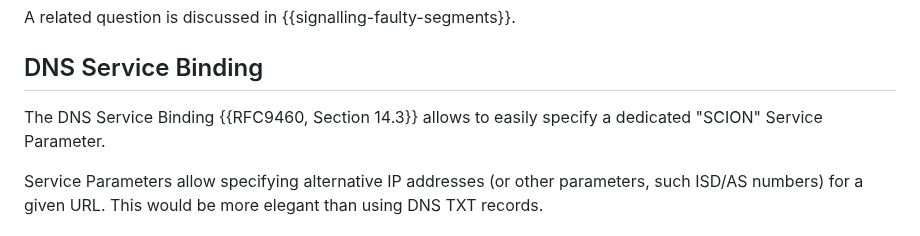
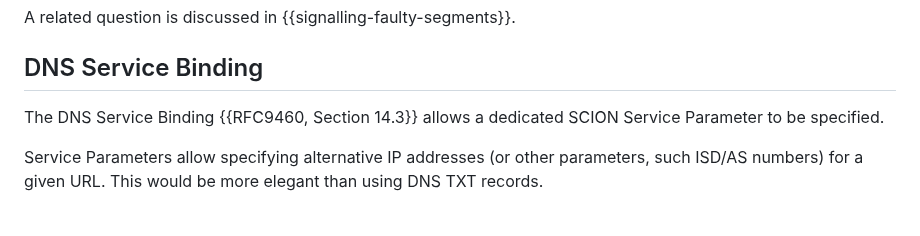
Before and after one commit to scionassociation/scion-research_I-D, a Markdown page: draft-meynell-panrg-scion-research-questions.md, the part around the change. GitHub-like rendering.

Commit message:
Re-phrasing

```diff
--- a/draft-meynell-panrg-scion-research-questions.md
+++ b/draft-meynell-panrg-scion-research-questions.md
@@ -258,7 +258,7 @@ A related question is discussed in {{signalling-faulty-segments}}.
 
 ## DNS Service Binding
 
-The DNS Service Binding {{RFC9460, Section 14.3}} allows to easily specify a dedicated "SCION" Service Parameter.
+The DNS Service Binding {{RFC9460, Section 14.3}} allows a dedicated SCION Service Parameter to be specified.
 
 Service Parameters allow specifying alternative IP addresses (or other parameters, such ISD/AS numbers) for a given URL.
 This would be more elegant than using DNS TXT records.
```
